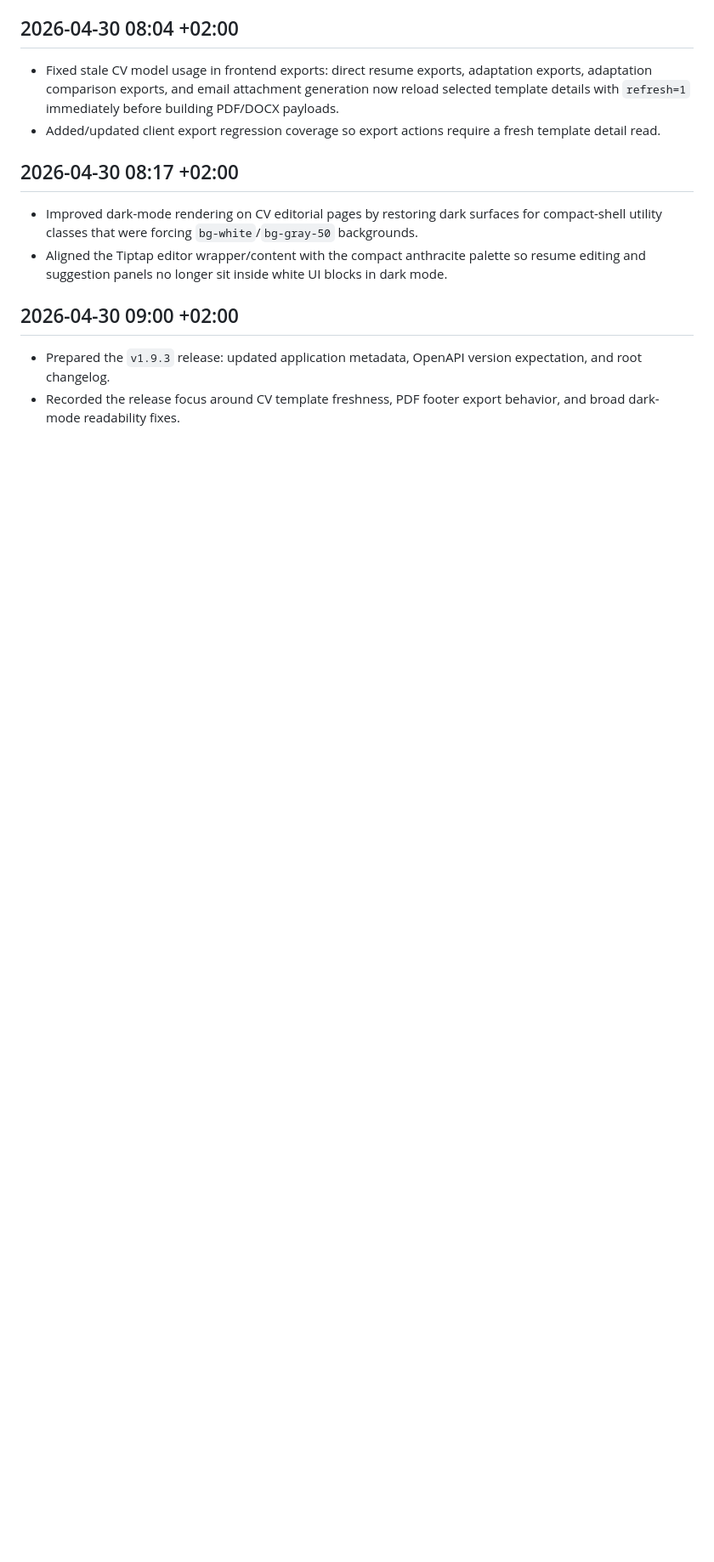
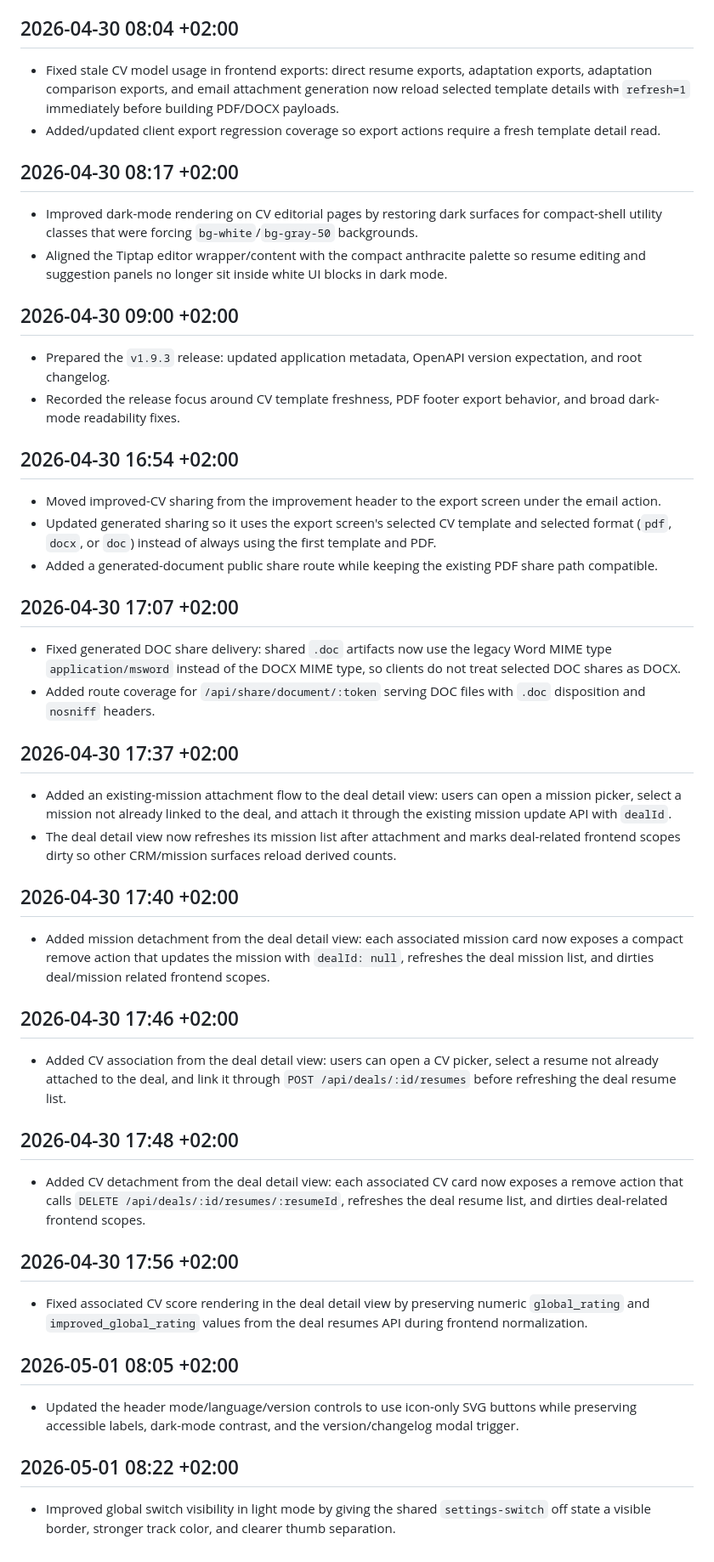
Before and after one commit to Sky273/ObsidianResumeConverter, a Markdown page: log.md, the part around the change. Shown at 85% size. GitHub-like rendering; blank space fills up the shorter version.

Commit message:
Update deal sharing and UI notes

```diff
--- a/log.md
+++ b/log.md
@@ -2157,3 +2157,34 @@
 
 - Prepared the `v1.9.3` release: updated application metadata, OpenAPI version expectation, and root changelog.
 - Recorded the release focus around CV template freshness, PDF footer export behavior, and broad dark-mode readability fixes.
+## 2026-04-30 16:54 +02:00
+
+- Moved improved-CV sharing from the improvement header to the export screen under the email action.
+- Updated generated sharing so it uses the export screen's selected CV template and selected format (`pdf`, `docx`, or `doc`) instead of always using the first template and PDF.
+- Added a generated-document public share route while keeping the existing PDF share path compatible.
+## 2026-04-30 17:07 +02:00
+
+- Fixed generated DOC share delivery: shared `.doc` artifacts now use the legacy Word MIME type `application/msword` instead of the DOCX MIME type, so clients do not treat selected DOC shares as DOCX.
+- Added route coverage for `/api/share/document/:token` serving DOC files with `.doc` disposition and `nosniff` headers.
+## 2026-04-30 17:37 +02:00
+
+- Added an existing-mission attachment flow to the deal detail view: users can open a mission picker, select a mission not already linked to the deal, and attach it through the existing mission update API with `dealId`.
+- The deal detail view now refreshes its mission list after attachment and marks deal-related frontend scopes dirty so other CRM/mission surfaces reload derived counts.
+## 2026-04-30 17:40 +02:00
+
+- Added mission detachment from the deal detail view: each associated mission card now exposes a compact remove action that updates the mission with `dealId: null`, refreshes the deal mission list, and dirties deal/mission related frontend scopes.
+## 2026-04-30 17:46 +02:00
+
+- Added CV association from the deal detail view: users can open a CV picker, select a resume not already attached to the deal, and link it through `POST /api/deals/:id/resumes` before refreshing the deal resume list.
+## 2026-04-30 17:48 +02:00
+
+- Added CV detachment from the deal detail view: each associated CV card now exposes a remove action that calls `DELETE /api/deals/:id/resumes/:resumeId`, refreshes the deal resume list, and dirties deal-related frontend scopes.
+## 2026-04-30 17:56 +02:00
+
+- Fixed associated CV score rendering in the deal detail view by preserving numeric `global_rating` and `improved_global_rating` values from the deal resumes API during frontend normalization.
+## 2026-05-01 08:05 +02:00
+
+- Updated the header mode/language/version controls to use icon-only SVG buttons while preserving accessible labels, dark-mode contrast, and the version/changelog modal trigger.
+## 2026-05-01 08:22 +02:00
+
+- Improved global switch visibility in light mode by giving the shared `settings-switch` off state a visible border, stronger track color, and clearer thumb separation.
```
Also changed, not shown: topics/Clients Deals Missions Pipeline.md (+3 -0 lines), topics/Resume Presentation and Templates.md (+2 -0 lines).
